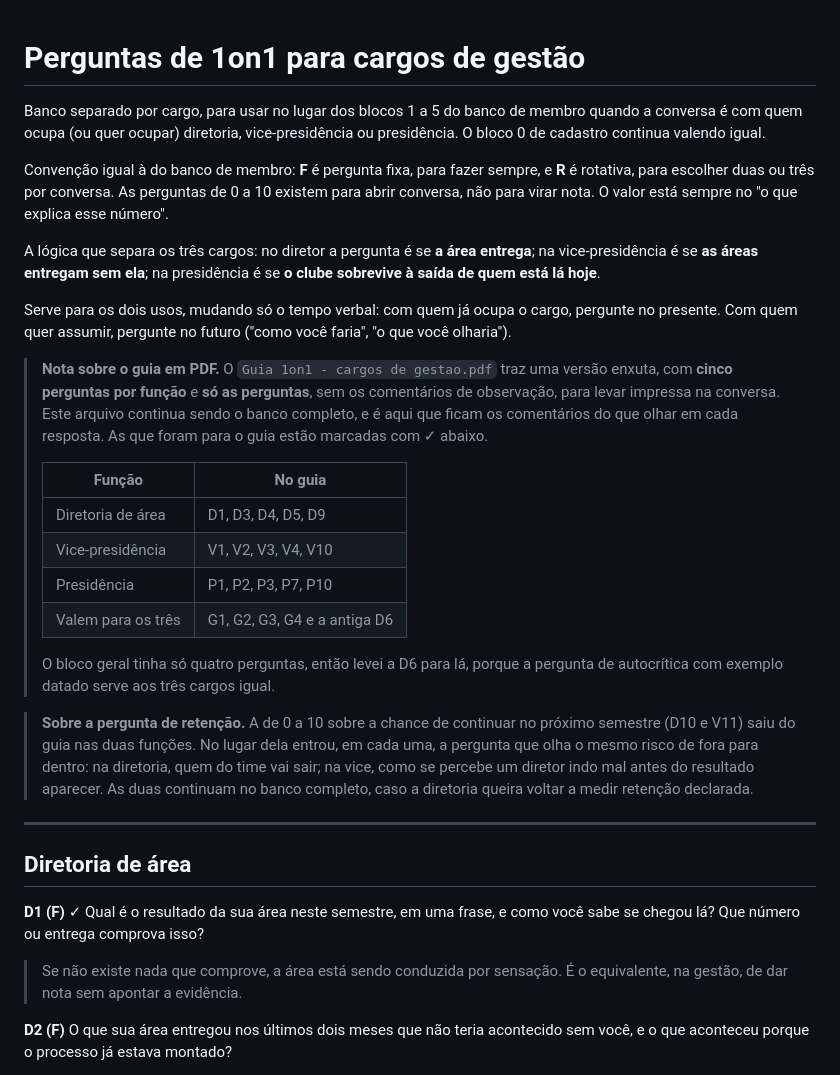
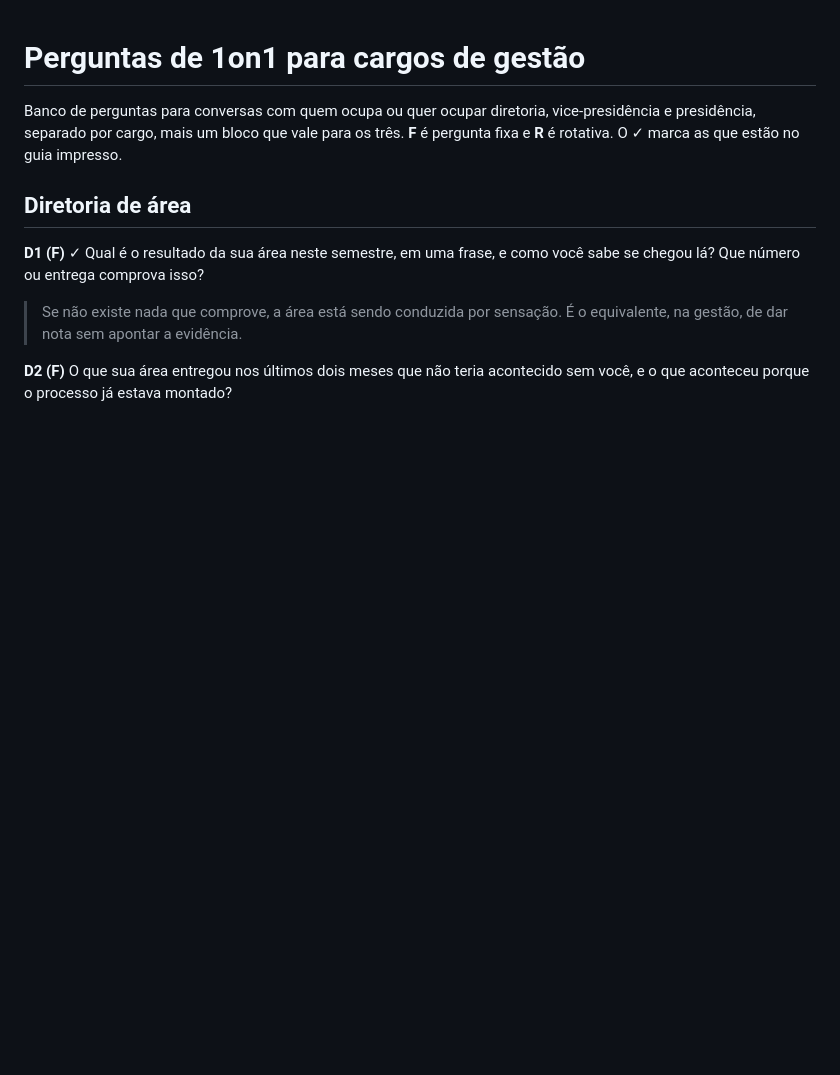
Before and after one commit to wallaceuiad12/Kiro, a Markdown page: 1on1/perguntas-cargos-diretoria.md, the part around the change. Drawn GitHub-style; blank space fills up the shorter version.

Commit message:
Banco de gestao com introducao enxuta antes do primeiro bloco

```diff
--- a/1on1/perguntas-cargos-diretoria.md
+++ b/1on1/perguntas-cargos-diretoria.md
@@ -1,43 +1,8 @@
 # Perguntas de 1on1 para cargos de gestão
 
-Banco separado por cargo, para usar no lugar dos blocos 1 a 5 do banco de membro quando a
-conversa é com quem ocupa (ou quer ocupar) diretoria, vice-presidência ou presidência. O
-bloco 0 de cadastro continua valendo igual.
-
-Convenção igual à do banco de membro: **F** é pergunta fixa, para fazer sempre, e **R** é
-rotativa, para escolher duas ou três por conversa. As perguntas de 0 a 10 existem para abrir
-conversa, não para virar nota. O valor está sempre no "o que explica esse número".
-
-A lógica que separa os três cargos: no diretor a pergunta é se **a área entrega**; na
-vice-presidência é se **as áreas entregam sem ela**; na presidência é se **o clube sobrevive
-à saída de quem está lá hoje**.
-
-Serve para os dois usos, mudando só o tempo verbal: com quem já ocupa o cargo, pergunte no
-presente. Com quem quer assumir, pergunte no futuro ("como você faria", "o que você olharia").
-
-> **Nota sobre o guia em PDF.** O `Guia 1on1 - cargos de gestao.pdf` traz uma versão enxuta,
-> com **cinco perguntas por função** e **só as perguntas**, sem os comentários de observação,
-> para levar impressa na conversa. Este arquivo continua sendo o banco completo, e é aqui que
-> ficam os comentários do que olhar em cada resposta. As que foram para o guia estão marcadas
-> com ✓ abaixo.
->
-> | Função | No guia |
-> |---|---|
-> | Diretoria de área | D1, D3, D4, D5, D9 |
-> | Vice-presidência | V1, V2, V3, V4, V10 |
-> | Presidência | P1, P2, P3, P7, P10 |
-> | Valem para os três | G1, G2, G3, G4 e a antiga D6 |
->
-> O bloco geral tinha só quatro perguntas, então levei a D6 para lá, porque a pergunta de
-> autocrítica com exemplo datado serve aos três cargos igual.
-
-> **Sobre a pergunta de retenção.** A de 0 a 10 sobre a chance de continuar no próximo
-> semestre (D10 e V11) saiu do guia nas duas funções. No lugar dela entrou, em cada uma, a
-> pergunta que olha o mesmo risco de fora para dentro: na diretoria, quem do time vai sair;
-> na vice, como se percebe um diretor indo mal antes do resultado aparecer. As duas continuam
-> no banco completo, caso a diretoria queira voltar a medir retenção declarada.
-
----
+Banco de perguntas para conversas com quem ocupa ou quer ocupar diretoria, vice-presidência e
+presidência, separado por cargo, mais um bloco que vale para os três. **F** é pergunta fixa e
+**R** é rotativa. O ✓ marca as que estão no guia impresso.
 
 ## Diretoria de área
 
```
